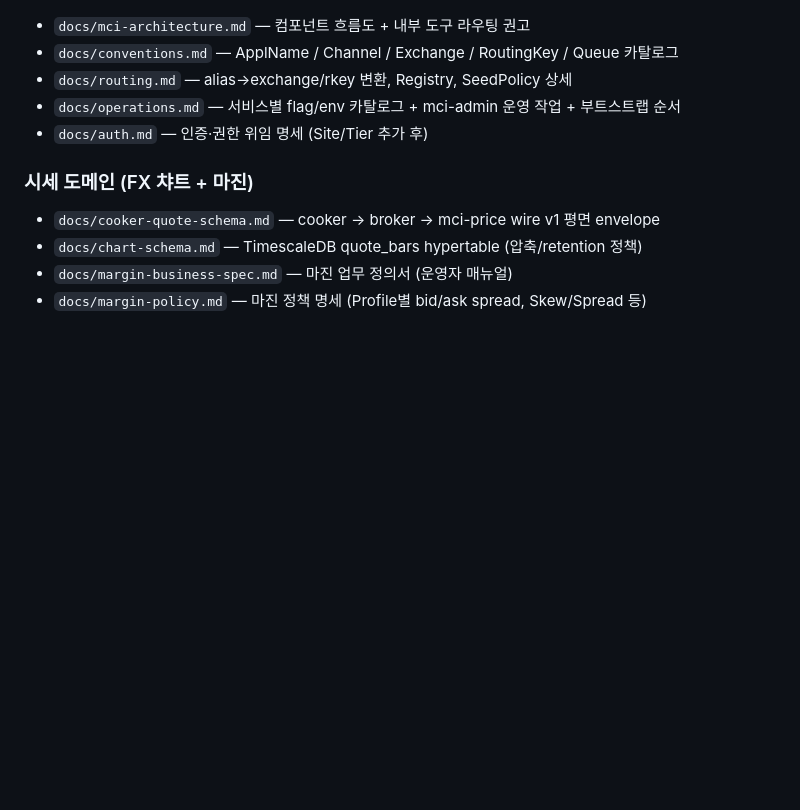
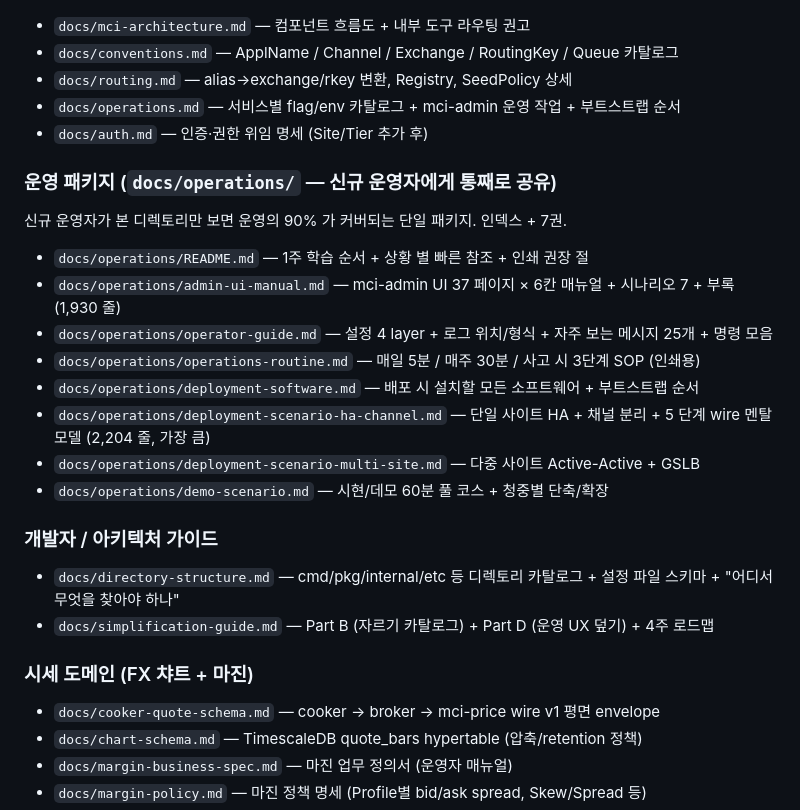
Before and after one commit to changryeul/wtg, a Markdown page: CLAUDE.md, the part around the change. Drawn GitHub-style; blank space fills up the shorter version.

Commit message:
docs(CLAUDE.md): 운영 패키지 + 개발자 가이드 문서 카탈로그 추가
§참고 문서 의 ### 핵심 다음에 두 카테고리 신설.

### 운영 패키지 (docs/operations/)
신규 운영자에게 통째로 공유하는 단일 패키지.
README + 7권 (admin-ui-manual / operator-guide / operations-routine /
deployment-software / deployment-scenario-ha-channel /
deployment-scenario-multi-site / demo-scenario) 의 분량 + 한 줄 요약.

### 개발자 / 아키텍처 가이드
docs/directory-structure.md (소스 레이아웃 + 설정 파일 스키마) +
docs/simplification-guide.md (단순화 의사결정).

본 카탈로그가 누락되어 있던 9 문서를 같이 인덱싱 — 신규 인수인계 시
CLAUDE.md → docs/operations/README.md → 7권 순서로 자연스럽게 들어감.

Co-Authored-By: Claude Opus 4.7 (1M context) <noreply@anthropic.com>

```diff
--- a/CLAUDE.md
+++ b/CLAUDE.md
@@ -249,6 +249,21 @@ WTG 코드에 **거래 한도/통화쌍 활성/거래시간/slippage 같은 비
 - `docs/operations.md` — 서비스별 flag/env 카탈로그 + mci-admin 운영 작업 + 부트스트랩 순서
 - `docs/auth.md` — 인증·권한 위임 명세 (Site/Tier 추가 후)
 
+### 운영 패키지 (`docs/operations/` — 신규 운영자에게 통째로 공유)
+신규 운영자가 본 디렉토리만 보면 운영의 90% 가 커버되는 단일 패키지. 인덱스 + 7권.
+- `docs/operations/README.md` — 1주 학습 순서 + 상황 별 빠른 참조 + 인쇄 권장 절
+- `docs/operations/admin-ui-manual.md` — mci-admin UI 37 페이지 × 6칸 매뉴얼 + 시나리오 7 + 부록 (1,930 줄)
+- `docs/operations/operator-guide.md` — 설정 4 layer + 로그 위치/형식 + 자주 보는 메시지 25개 + 명령 모음
+- `docs/operations/operations-routine.md` — 매일 5분 / 매주 30분 / 사고 시 3단계 SOP (인쇄용)
+- `docs/operations/deployment-software.md` — 배포 시 설치할 모든 소프트웨어 + 부트스트랩 순서
+- `docs/operations/deployment-scenario-ha-channel.md` — 단일 사이트 HA + 채널 분리 + 5 단계 wire 멘탈모델 (2,204 줄, 가장 큼)
+- `docs/operations/deployment-scenario-multi-site.md` — 다중 사이트 Active-Active + GSLB
+- `docs/operations/demo-scenario.md` — 시현/데모 60분 풀 코스 + 청중별 단축/확장
+
+### 개발자 / 아키텍처 가이드
+- `docs/directory-structure.md` — cmd/pkg/internal/etc 등 디렉토리 카탈로그 + 설정 파일 스키마 + "어디서 무엇을 찾아야 하나"
+- `docs/simplification-guide.md` — Part B (자르기 카탈로그) + Part D (운영 UX 덮기) + 4주 로드맵
+
 ### 시세 도메인 (FX 챠트 + 마진)
 - `docs/cooker-quote-schema.md` — cooker → broker → mci-price wire v1 평면 envelope
 - `docs/chart-schema.md` — TimescaleDB quote_bars hypertable (압축/retention 정책)
```
